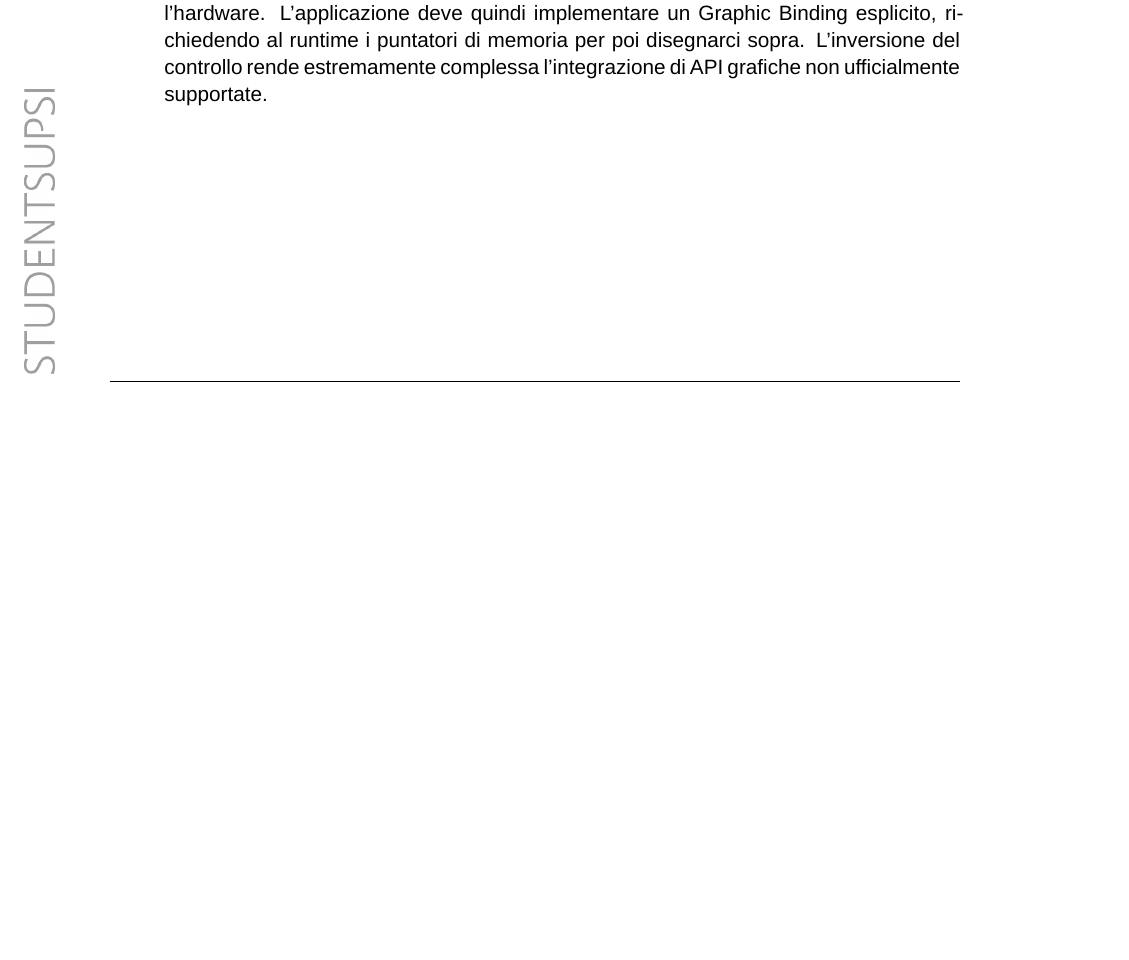
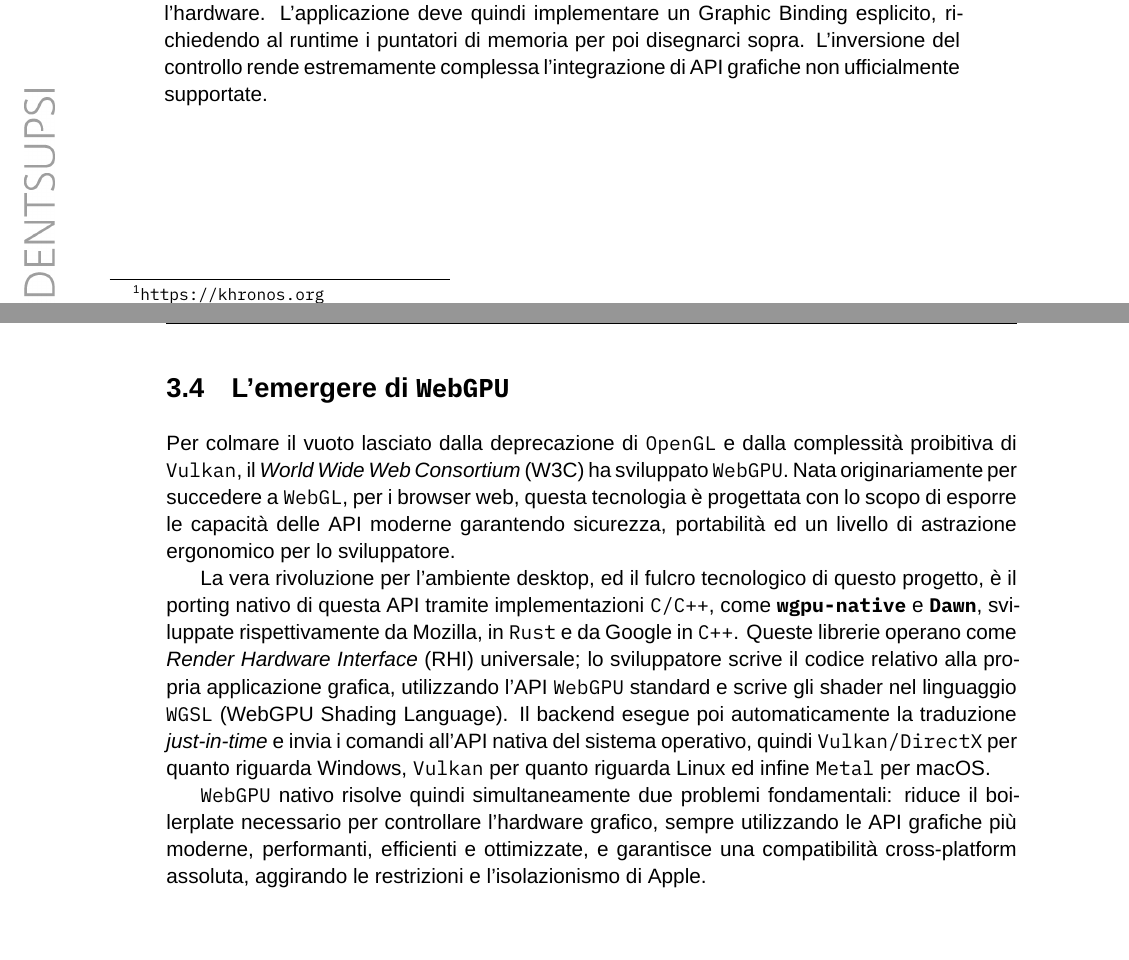
Before and after one commit to lucamazzza/wgpu_vr, a LaTeX document (docs/docs.tex): part of page 17 of 25 before the commit and two parts of pages 17 and 18 of 26 after it, the two joined at a grey line, cut so that both start at the same text, the shorter picture padded with empty space. Compiled offline with XeLaTeX; a missing font is replaced by an installed copy or a similar font.

Commit message:
docs: WebGPU growth

```diff
--- a/docs/docs.tex
+++ b/docs/docs.tex
@@ -502,6 +504,28 @@ vengono concepite le applicazioni immersive. Di seguito le principali divergenze
         Binding esplicito, richiedendo al runtime i puntatori di memoria per poi disegnarci sopra. L'inversione del
         controllo rende estremamente complessa l'integrazione di API grafiche non ufficialmente supportate.
 \end{itemize}
+
+\newpage
+
+\section{L'emergere di \texttt{WebGPU}}
+
+Per colmare il vuoto lasciato dalla deprecazione di \texttt{OpenGL} e dalla complessità proibitiva di \texttt{Vulkan},
+il \textit{World Wide Web Consortium} (W3C) ha sviluppato \texttt{WebGPU}. Nata originariamente per succedere a
+\texttt{WebGL}, per i browser web, questa tecnologia è progettata con lo scopo di esporre le capacità delle API moderne
+garantendo sicurezza, portabilità ed un livello di astrazione ergonomico per lo sviluppatore.
+
+La vera rivoluzione per l'ambiente desktop, ed il fulcro tecnologico di questo progetto, è il porting nativo di questa
+API tramite implementazioni \texttt{C/C++}, come \textbf{\texttt{wgpu-native}} e \textbf{\texttt{Dawn}}, sviluppate
+rispettivamente da Mozilla, in \texttt{Rust} e da Google in \texttt{C++}.
+Queste librerie operano come \textit{Render Hardware Interface} (RHI) universale; lo sviluppatore scrive il codice
+relativo alla propria applicazione grafica, utilizzando l'API \texttt{WebGPU} standard e scrive gli shader nel
+linguaggio \texttt{WGSL} (WebGPU Shading Language). Il backend esegue poi automaticamente la traduzione
+\textit{just-in-time} e invia i comandi all'API nativa del sistema operativo, quindi \texttt{Vulkan/DirectX} per quanto
+riguarda Windows, \texttt{Vulkan} per quanto riguarda Linux ed infine \texttt{Metal} per macOS.
+
+\texttt{WebGPU} nativo risolve quindi simultaneamente due problemi fondamentali: riduce il boilerplate necessario per
+controllare l'hardware grafico, sempre utilizzando le API grafiche più moderne, performanti, efficienti e ottimizzate,
+e garantisce una compatibilità cross-platform assoluta, aggirando le restrizioni e l'isolazionismo di Apple.
 
 \chapter{Design e implementazione}
 
```
Also changed, not shown: docs/docs.pdf, docs/docs.tex (12 more changed lines).
